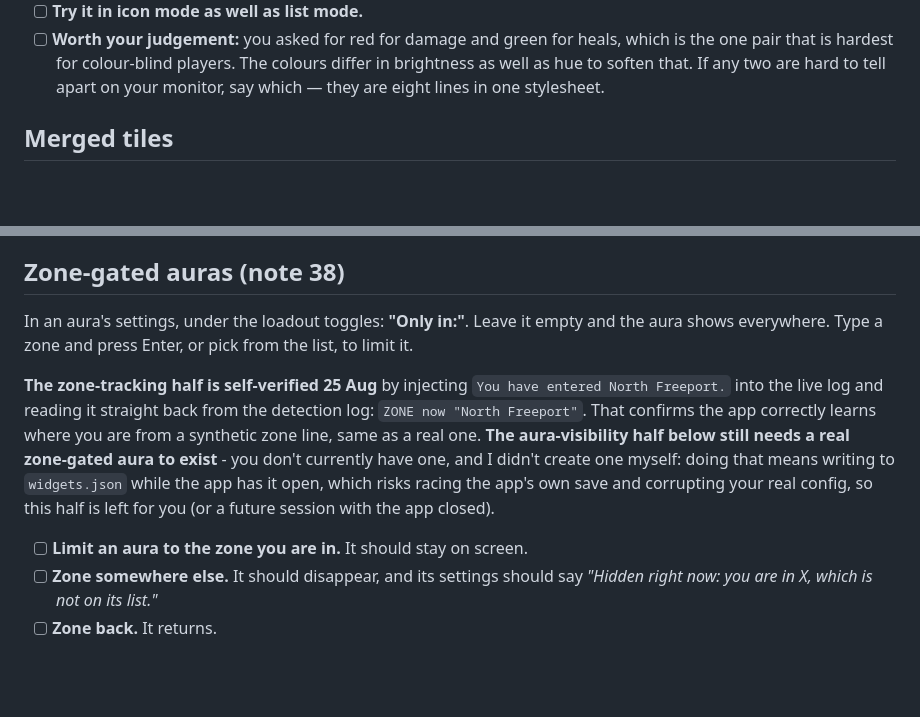
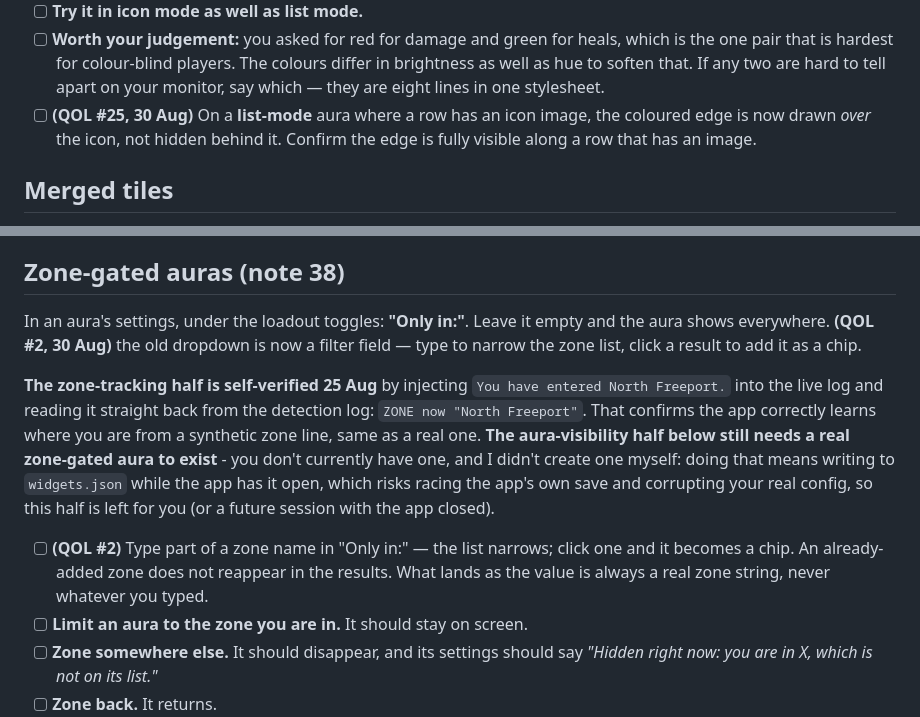
Before and after one commit to LoxyBee/EQLS-Auras, a Markdown page: docs/TESTING.md, 2 parts joined by grey strips. GitHub-like rendering; blank space fills up the shorter version.

```diff
--- a/docs/TESTING.md
+++ b/docs/TESTING.md
@@ -952,6 +952,9 @@ with "Colour each tile's edge by spell type".
       pair that is hardest for colour-blind players. The colours differ in brightness as well as
       hue to soften that. If any two are hard to tell apart on your monitor, say which — they are
       eight lines in one stylesheet.
+- [ ] **(QOL #25, 30 Aug)** On a **list-mode** aura where a row has an icon image, the coloured
+      edge is now drawn *over* the icon, not hidden behind it. Confirm the edge is fully visible
+      along a row that has an image.
 
 ## Merged tiles
 
@@ -1117,7 +1120,8 @@ it, the app falls back to Alt+Shift+H and the hint tells you which one you got.
 ## Zone-gated auras (note 38)
 
 In an aura's settings, under the loadout toggles: **"Only in:"**. Leave it empty and the aura shows
-everywhere. Type a zone and press Enter, or pick from the list, to limit it.
+everywhere. **(QOL #2, 30 Aug)** the old dropdown is now a filter field — type to narrow the zone
+list, click a result to add it as a chip.
 
 **The zone-tracking half is self-verified 25 Aug** by injecting `You have entered North
 Freeport.` into the live log and reading it straight back from the detection log: `ZONE now "North
@@ -1127,6 +1131,9 @@ you don't currently have one, and I didn't create one myself: doing that means w
 `widgets.json` while the app has it open, which risks racing the app's own save and corrupting
 your real config, so this half is left for you (or a future session with the app closed).
 
+- [ ] **(QOL #2)** Type part of a zone name in "Only in:" — the list narrows; click one and it
+      becomes a chip. An already-added zone does not reappear in the results. What lands as the
+      value is always a real zone string, never whatever you typed.
 - [ ] **Limit an aura to the zone you are in.** It should stay on screen.
 - [ ] **Zone somewhere else.** It should disappear, and its settings should say *"Hidden right now:
       you are in X, which is not on its list."*
```
Also changed, not shown: docs/QOL-BACKLOG.md (+56 -62 lines).
